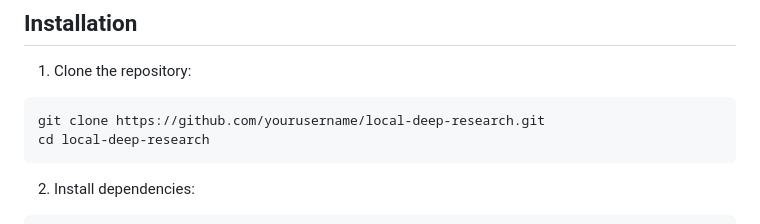
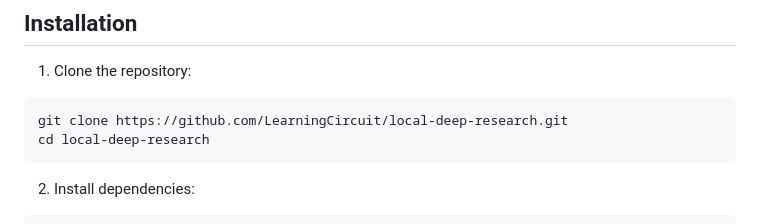
Before and after one commit to ujesh-sakariya/local-deep-research, a Markdown page: README.md, the part around the change. GitHub-like rendering.

Commit message:
Update README.md
When I use an LLM to try to shortcut README generation, it almost always fails to use "my real user name" in place of a "your userid" and it looks like that happened here. Your docs are valid *if* the user has first forked the repo, but if they are trying to clone your repo then follow the docs, it will obviously fail.  sincve the YourUserNae path is not literally valid,. This commit/push puts LearningCircuit back in the path so the repo cloing active development  works.

````diff
--- a/README.md
+++ b/README.md
@@ -65,7 +65,7 @@ This example showcases the system's ability to perform multiple research iterati
 
 1. Clone the repository:
 ```bash
-git clone https://github.com/yourusername/local-deep-research.git
+git clone https://github.com/LearningCircuit/local-deep-research.git
 cd local-deep-research
 ```
 
````
